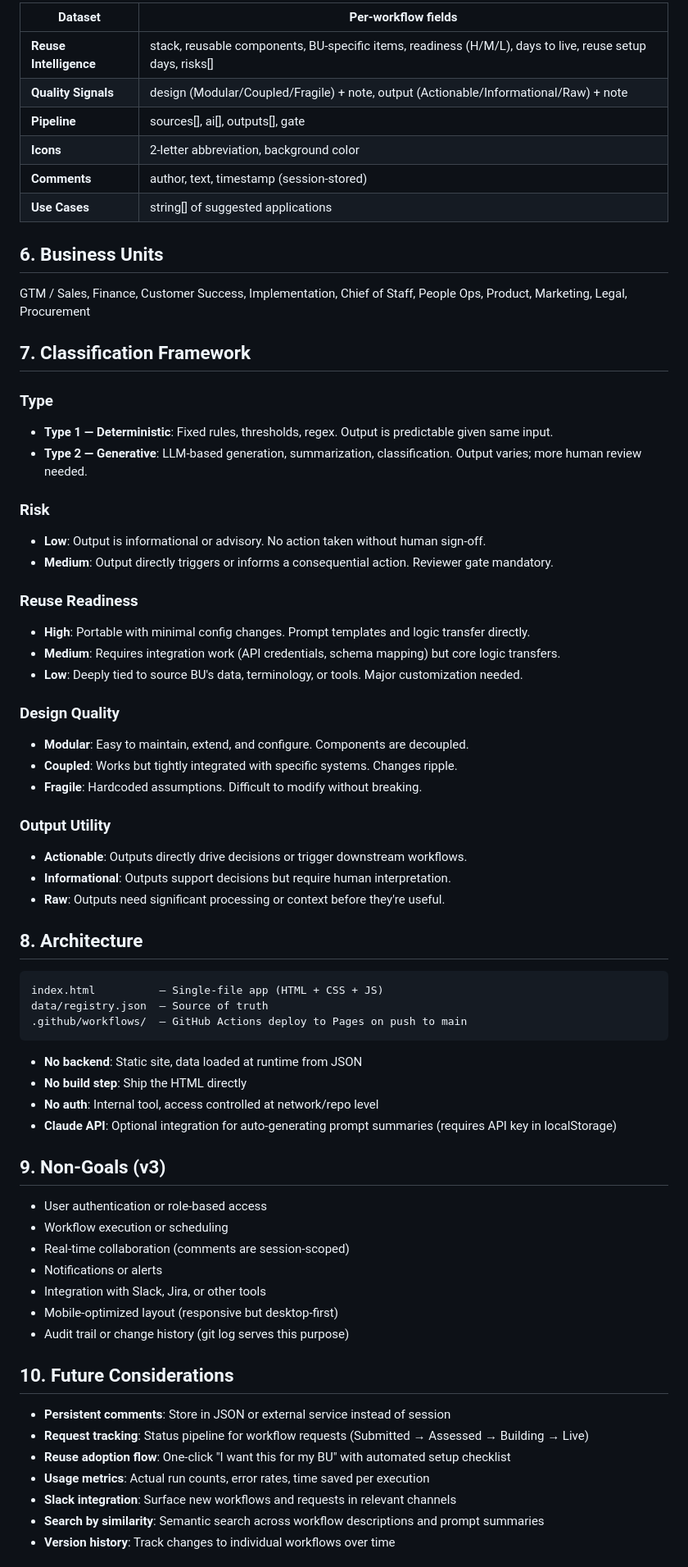
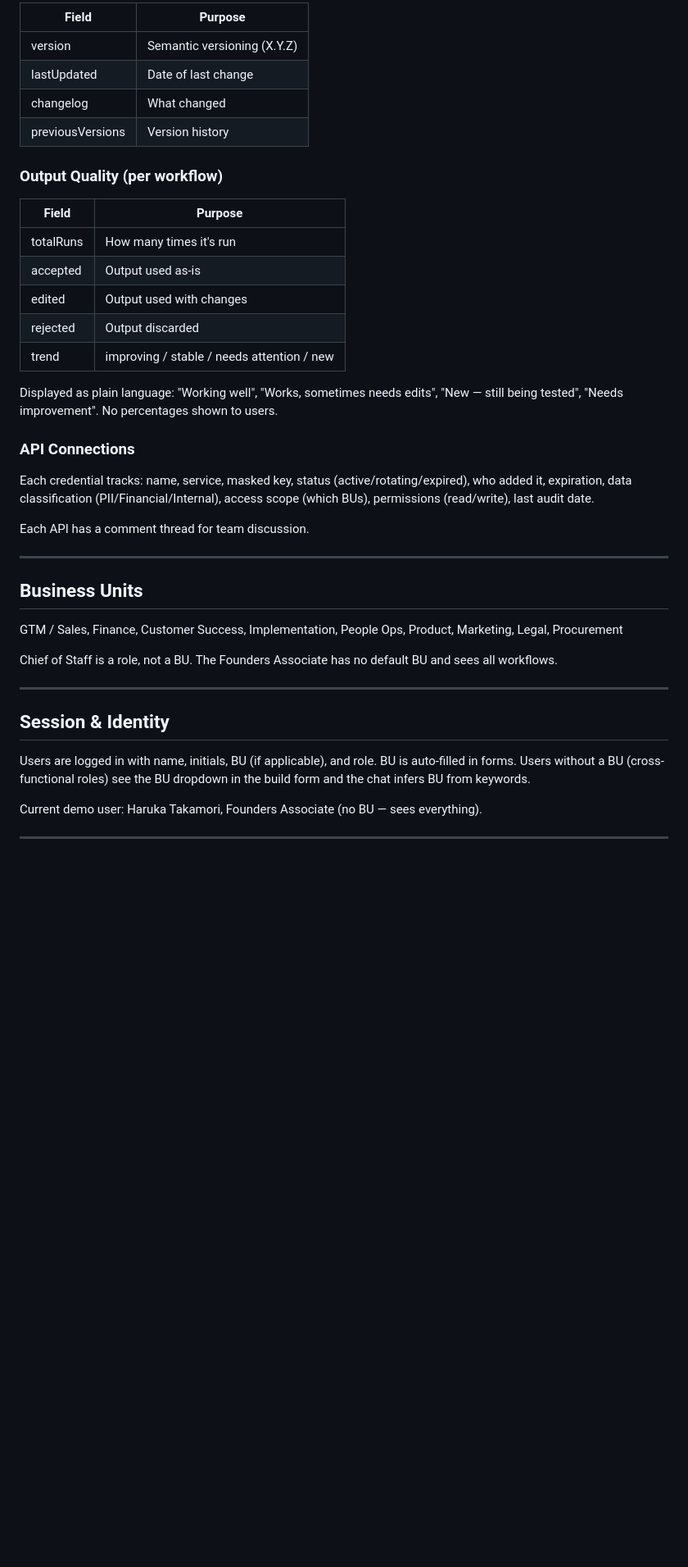
Before and after one commit to shiki4709/rillet-ai-registry, a Markdown page: PRD.md, the part around one of its changes. Shown at 82% size. GitHub-like rendering; blank space fills up the shorter version.

````diff
--- a/PRD.md
+++ b/PRD.md
@@ -160,72 +202,44 @@ Each workflow entry in `data/registry.json`:
 
-| Dataset | Per-workflow fields |
-|---------|-------------------|
-| **Reuse Intelligence** | stack, reusable components, BU-specific items, readiness (H/M/L), days to live, reuse setup days, risks[] |
-| **Quality Signals** | design (Modular/Coupled/Fragile) + note, output (Actionable/Informational/Raw) + note |
-| **Pipeline** | sources[], ai[], outputs[], gate |
-| **Icons** | 2-letter abbreviation, background color |
-| **Comments** | author, text, timestamp (session-stored) |
-| **Use Cases** | string[] of suggested applications |
+| Field | Purpose |
+|-------|---------|
+| version | Semantic versioning (X.Y.Z) |
+| lastUpdated | Date of last change |
+| changelog | What changed |
+| previousVersions | Version history |
 
-## 6. Business Units
+### Output Quality (per workflow)
 
-GTM / Sales, Finance, Customer Success, Implementation, Chief of Staff, People Ops, Product, Marketing, Legal, Procurement
+| Field | Purpose |
+|-------|---------|
+| totalRuns | How many times it's run |
+| accepted | Output used as-is |
+| edited | Output used with changes |
+| rejected | Output discarded |
+| trend | improving / stable / needs attention / new |
 
-## 7. Classification Framework
+Displayed as plain language: "Working well", "Works, sometimes needs edits", "New — still being tested", "Needs improvement". No percentages shown to users.
 
-### Type
-- **Type 1 — Deterministic**: Fixed rules, thresholds, regex. Output is predictable given same input.
-- **Type 2 — Generative**: LLM-based generation, summarization, classification. Output varies; more human review needed.
+### API Connections
 
-### Risk
-- **Low**: Output is informational or advisory. No action taken without human sign-off.
-- **Medium**: Output directly triggers or informs a consequential action. Reviewer gate mandatory.
+Each credential tracks: name, service, masked key, status (active/rotating/expired), who added it, expiration, data classification (PII/Financial/Internal), access scope (which BUs), permissions (read/write), last audit date.
 
-### Reuse Readiness
-- **High**: Portable with minimal config changes. Prompt templates and logic transfer directly.
-- **Medium**: Requires integration work (API credentials, schema mapping) but core logic transfers.
-- **Low**: Deeply tied to source BU's data, terminology, or tools. Major customization needed.
+Each API has a comment thread for team discussion.
 
-### Design Quality
-- **Modular**: Easy to maintain, extend, and configure. Components are decoupled.
-- **Coupled**: Works but tightly integrated with specific systems. Changes ripple.
-- **Fragile**: Hardcoded assumptions. Difficult to modify without breaking.
+---
 
-### Output Utility
-- **Actionable**: Outputs directly drive decisions or trigger downstream workflows.
-- **Informational**: Outputs support decisions but require human interpretation.
-- **Raw**: Outputs need significant processing or context before they're useful.
+## Business Units
 
-## 8. Architecture
+GTM / Sales, Finance, Customer Success, Implementation, People Ops, Product, Marketing, Legal, Procurement
 
-```
-index.html          — Single-file app (HTML + CSS + JS)
-data/registry.json  — Source of truth
-.github/workflows/  — GitHub Actions deploy to Pages on push to main
-```
+Chief of Staff is a role, not a BU. The Founders Associate has no default BU and sees all workflows.
 
-- **No backend**: Static site, data loaded at runtime from JSON
-- **No build step**: Ship the HTML directly
-- **No auth**: Internal tool, access controlled at network/repo level
-- **Claude API**: Optional integration for auto-generating prompt summaries (requires API key in localStorage)
+---
 
-## 9. Non-Goals (v3)
+## Session & Identity
 
-- User authentication or role-based access
-- Workflow execution or scheduling
-- Real-time collaboration (comments are session-scoped)
-- Notifications or alerts
-- Integration with Slack, Jira, or other tools
-- Mobile-optimized layout (responsive but desktop-first)
-- Audit trail or change history (git log serves this purpose)
+Users are logged in with name, initials, BU (if applicable), and role. BU is auto-filled in forms. Users without a BU (cross-functional roles) see the BU dropdown in the build form and the chat infers BU from keywords.
 
-## 10. Future Considerations
+Current demo user: Haruka Takamori, Founders Associate (no BU — sees everything).
 
-- **Persistent comments**: Store in JSON or external service instead of session
-- **Request tracking**: Status pipeline for workflow requests (Submitted → Assessed → Building → Live)
-- **Reuse adoption flow**: One-click "I want this for my BU" with automated setup checklist
-- **Usage metrics**: Actual run counts, error rates, time saved per execution
-- **Slack integration**: Surface new workflows and requests in relevant channels
-- **Search by similarity**: Semantic search across workflow descriptions and prompt summaries
-- **Version history**: Track changes to individual workflows over time
+---
 
````
Also changed, not shown: other parts of PRD.md (+198 -123 lines).
